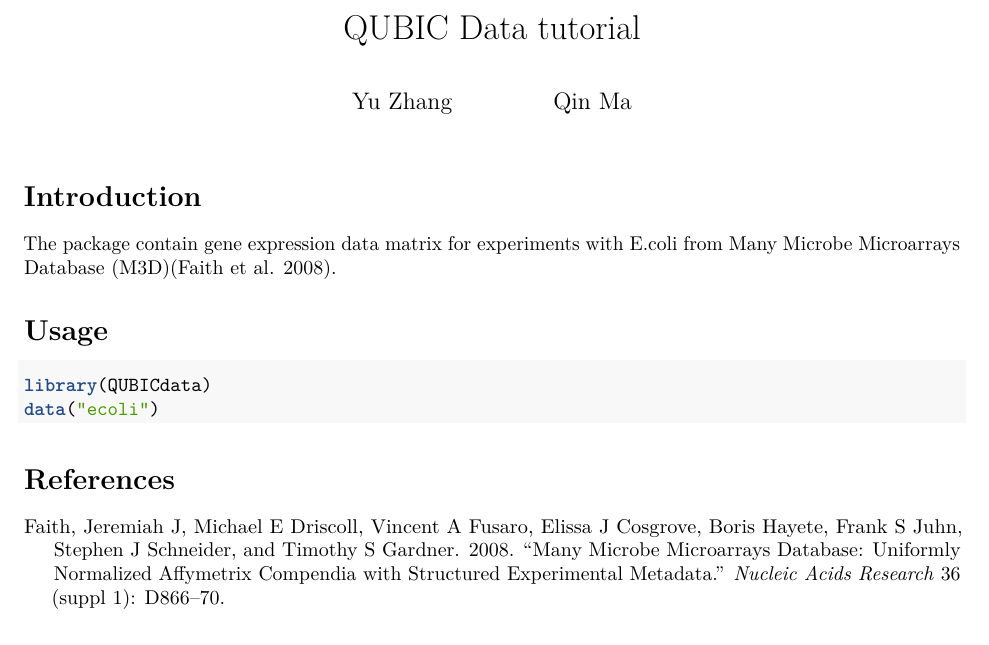
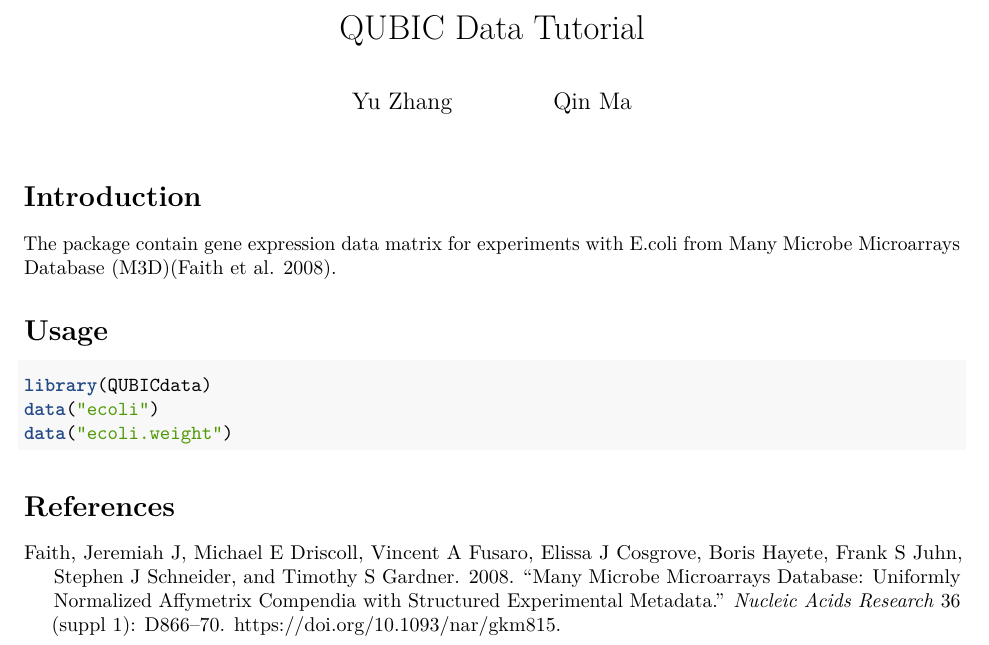
Before and after one commit to zy26/QUBICdata, an R Markdown document (vignettes/qubic_data_vignette.Rmd): part of the page, cut so that both start at the same text. Rendered offline with R 4.5, knitr and Pandoc, then LaTeX, with nearby package versions; the code chunks are not run, so their results and figures are left out.

Commit message:
Add ecoli.weight

````diff
--- a/vignettes/bibliography.bib
+++ b/vignettes/bibliography.bib
@@ -1,10 +1,26 @@
-@article{faith2008,
-  title={Many Microbe Microarrays Database: uniformly normalized Affymetrix compendia with structured experimental metadata},
-  author={Faith, Jeremiah J and Driscoll, Michael E and Fusaro, Vincent A and Cosgrove, Elissa J and Hayete, Boris and Juhn, Frank S and Schneider, Stephen J and Gardner, Timothy S},
-  journal={Nucleic acids research},
-  volume={36},
-  number={suppl 1},
-  pages={D866--D870},
-  year={2008},
-  publisher={Oxford Univ Press}
+% Encoding: UTF-8
+
+@Article{faith2008,
+  author    = {Faith, Jeremiah J and Driscoll, Michael E and Fusaro, Vincent A and Cosgrove, Elissa J and Hayete, Boris and Juhn, Frank S and Schneider, Stephen J and Gardner, Timothy S},
+  title     = {Many Microbe Microarrays Database: uniformly normalized Affymetrix compendia with structured experimental metadata},
+  journal   = {Nucleic acids research},
+  year      = {2008},
+  volume    = {36},
+  number    = {suppl 1},
+  pages     = {D866--D870},
+  doi       = {10.1093/nar/gkm815},
+  publisher = {Oxford Univ Press},
 }
+
+@Article{szklarczyk2014,
+  author    = {Szklarczyk, Damian and Franceschini, Andrea and Wyder, Stefan and Forslund, Kristoffer and Heller, Davide and Huerta-Cepas, Jaime and Simonovic, Milan and Roth, Alexander and Santos, Alberto and Tsafou, Kalliopi P and others},
+  title     = {STRING v10: protein--protein interaction networks, integrated over the tree of life},
+  journal   = {Nucleic acids research},
+  year      = {2014},
+  volume    = {43},
+  pages     = {D447--D452},
+  doi       = {10.1093/nar/gku1003},
+  publisher = {Oxford Univ Press},
+}
+
+@Comment{jabref-meta: databaseType:bibtex;}
--- a/vignettes/qubic_data_vignette.Rmd
+++ b/vignettes/qubic_data_vignette.Rmd
@@ -3,12 +3,17 @@ title: "QUBIC Data tutorial"
 author:
 - Yu Zhang
 - Qin Ma
-classoption: hyperref,
+classoption: hyperref
+vignette: >
+  %\VignetteEngine{knitr::rmarkdown}
+  %\VignetteIndexEntry{QUBIC Data Tutorial}
 output:
   pdf_document:
     fig_caption: yes
     highlight: tango
-  html_document: default
+  html_document:
+    theme: flatly
+    highlight: tango
   word_document:
     fig_caption: yes
     fig_height: 5
@@ -31,6 +32,7 @@ The package contain gene expression data matrix for experiments with E.coli from
 ```{r}
 library(QUBICdata)
 data("ecoli")
+data("ecoli.weight")
 ```
 
 # References
````
Also changed, not shown: data/ecoli.weight.rda (added), vignettes/qubic_data_vignette.Rmd (6 more changed lines), 3 other files.
